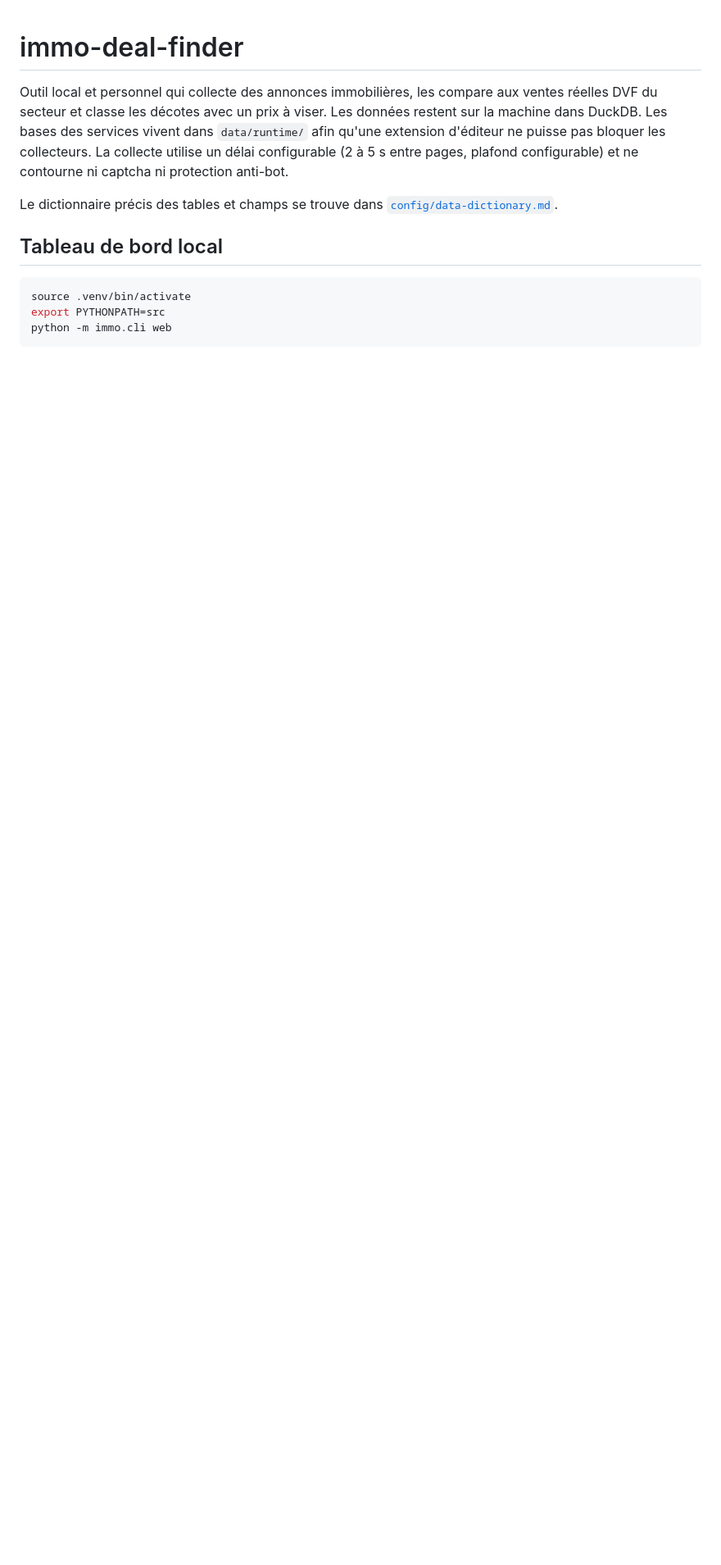
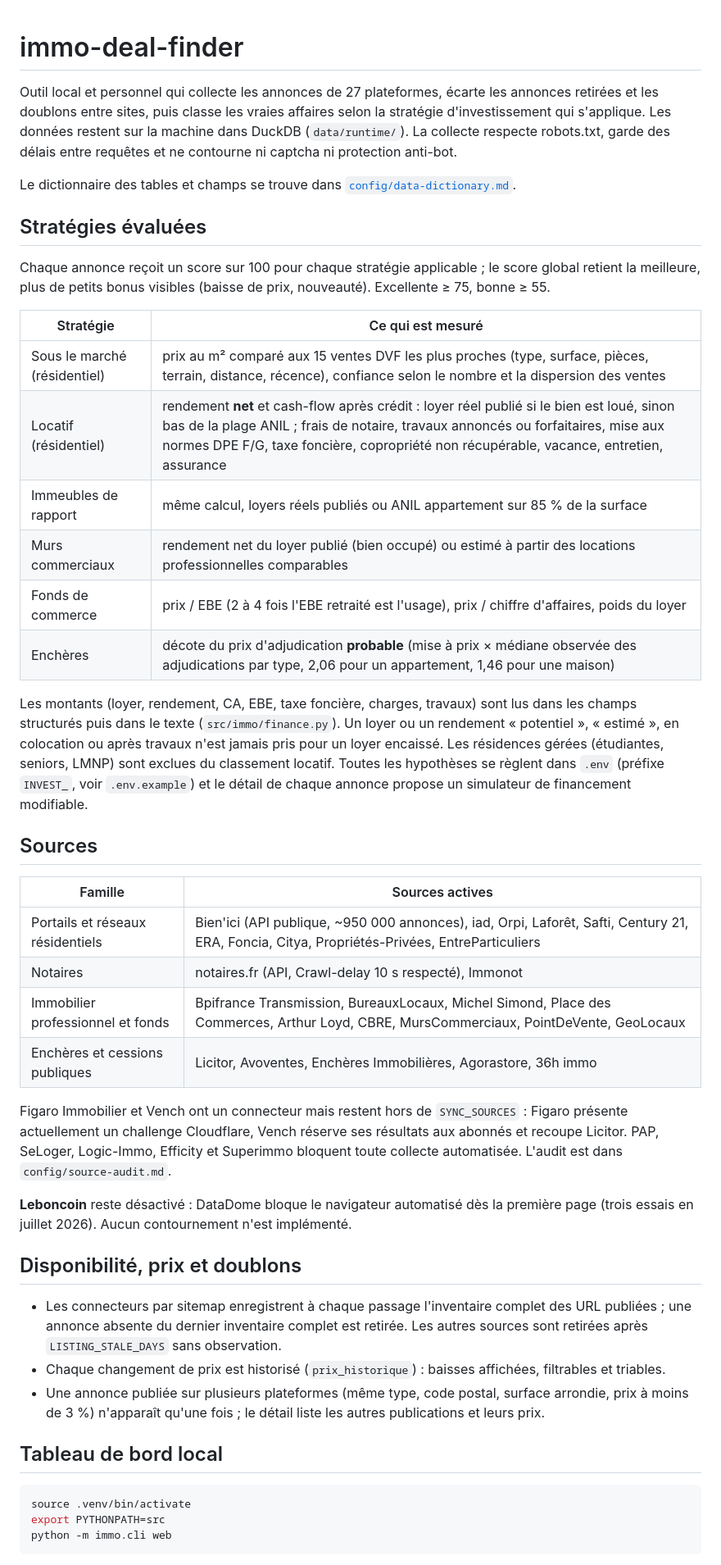
Before and after one commit to SeifHarboub/immo-deal-finder, a Markdown page: README.md, the part around one of its changes. Shown at 82% size. Rendered like a GitHub page; blank space fills up the shorter version.

```diff
--- a/README.md
+++ b/README.md
@@ -1,13 +1,64 @@
 # immo-deal-finder
 
-Outil local et personnel qui collecte des annonces immobilières, les compare aux
-ventes réelles DVF du secteur et classe les décotes avec un prix à viser. Les données
-restent sur la machine dans DuckDB. Les bases des services vivent dans `data/runtime/`
-afin qu'une extension d'éditeur ne puisse pas bloquer les collecteurs. La collecte utilise un délai configurable (2 à 5 s
-entre pages, plafond configurable) et ne contourne ni captcha ni protection anti-bot.
+Outil local et personnel qui collecte les annonces de 27 plateformes, écarte les
+annonces retirées et les doublons entre sites, puis classe les vraies affaires selon
+la stratégie d'investissement qui s'applique. Les données restent sur la machine
+dans DuckDB (`data/runtime/`). La collecte respecte robots.txt, garde des délais
+entre requêtes et ne contourne ni captcha ni protection anti-bot.
 
-Le dictionnaire précis des tables et champs se trouve dans
+Le dictionnaire des tables et champs se trouve dans
 [`config/data-dictionary.md`](config/data-dictionary.md).
+
+## Stratégies évaluées
+
+Chaque annonce reçoit un score sur 100 pour chaque stratégie applicable ; le score
+global retient la meilleure, plus de petits bonus visibles (baisse de prix,
+nouveauté). Excellente ≥ 75, bonne ≥ 55.
+
+| Stratégie | Ce qui est mesuré |
+|---|---|
+| Sous le marché (résidentiel) | prix au m² comparé aux 15 ventes DVF les plus proches (type, surface, pièces, terrain, distance, récence), confiance selon le nombre et la dispersion des ventes |
+| Locatif (résidentiel) | rendement **net** et cash-flow après crédit : loyer réel publié si le bien est loué, sinon bas de la plage ANIL ; frais de notaire, travaux annoncés ou forfaitaires, mise aux normes DPE F/G, taxe foncière, copropriété non récupérable, vacance, entretien, assurance |
+| Immeubles de rapport | même calcul, loyers réels publiés ou ANIL appartement sur 85 % de la surface |
+| Murs commerciaux | rendement net du loyer publié (bien occupé) ou estimé à partir des locations professionnelles comparables |
+| Fonds de commerce | prix / EBE (2 à 4 fois l'EBE retraité est l'usage), prix / chiffre d'affaires, poids du loyer |
+| Enchères | décote du prix d'adjudication **probable** (mise à prix × médiane observée des adjudications par type, 2,06 pour un appartement, 1,46 pour une maison) |
+
+Les montants (loyer, rendement, CA, EBE, taxe foncière, charges, travaux) sont lus
+dans les champs structurés puis dans le texte (`src/immo/finance.py`). Un loyer ou un
+rendement « potentiel », « estimé », en colocation ou après travaux n'est jamais
+pris pour un loyer encaissé. Les résidences gérées (étudiantes, seniors, LMNP) sont
+exclues du classement locatif. Toutes les hypothèses se règlent dans `.env`
+(préfixe `INVEST_`, voir `.env.example`) et le détail de chaque annonce propose un
+simulateur de financement modifiable.
+
+## Sources
+
+| Famille | Sources actives |
+|---|---|
+| Portails et réseaux résidentiels | Bien'ici (API publique, ~950 000 annonces), iad, Orpi, Laforêt, Safti, Century 21, ERA, Foncia, Citya, Propriétés-Privées, EntreParticuliers |
+| Notaires | notaires.fr (API, Crawl-delay 10 s respecté), Immonot |
+| Immobilier professionnel et fonds | Bpifrance Transmission, BureauxLocaux, Michel Simond, Place des Commerces, Arthur Loyd, CBRE, MursCommerciaux, PointDeVente, GeoLocaux |
+| Enchères et cessions publiques | Licitor, Avoventes, Enchères Immobilières, Agorastore, 36h immo |
+
+Figaro Immobilier et Vench ont un connecteur mais restent hors de `SYNC_SOURCES` :
+Figaro présente actuellement un challenge Cloudflare, Vench réserve ses résultats aux
+abonnés et recoupe Licitor. PAP, SeLoger, Logic-Immo, Efficity et Superimmo bloquent
+toute collecte automatisée. L'audit est dans `config/source-audit.md`.
+
+**Leboncoin** reste désactivé : DataDome bloque le navigateur automatisé dès la
+première page (trois essais en juillet 2026). Aucun contournement n'est implémenté.
+
+## Disponibilité, prix et doublons
+
+- Les connecteurs par sitemap enregistrent à chaque passage l'inventaire complet des
+  URL publiées ; une annonce absente du dernier inventaire complet est retirée.
+  Les autres sources sont retirées après `LISTING_STALE_DAYS` sans observation.
+- Chaque changement de prix est historisé (`prix_historique`) : baisses affichées,
+  filtrables et triables.
+- Une annonce publiée sur plusieurs plateformes (même type, code postal, surface
+  arrondie, prix à moins de 3 %) n'apparaît qu'une fois ; le détail liste les autres
+  publications et leurs prix.
 
 ## Tableau de bord local
 
```
Also changed, not shown: other parts of README.md (+17 -107 lines).
